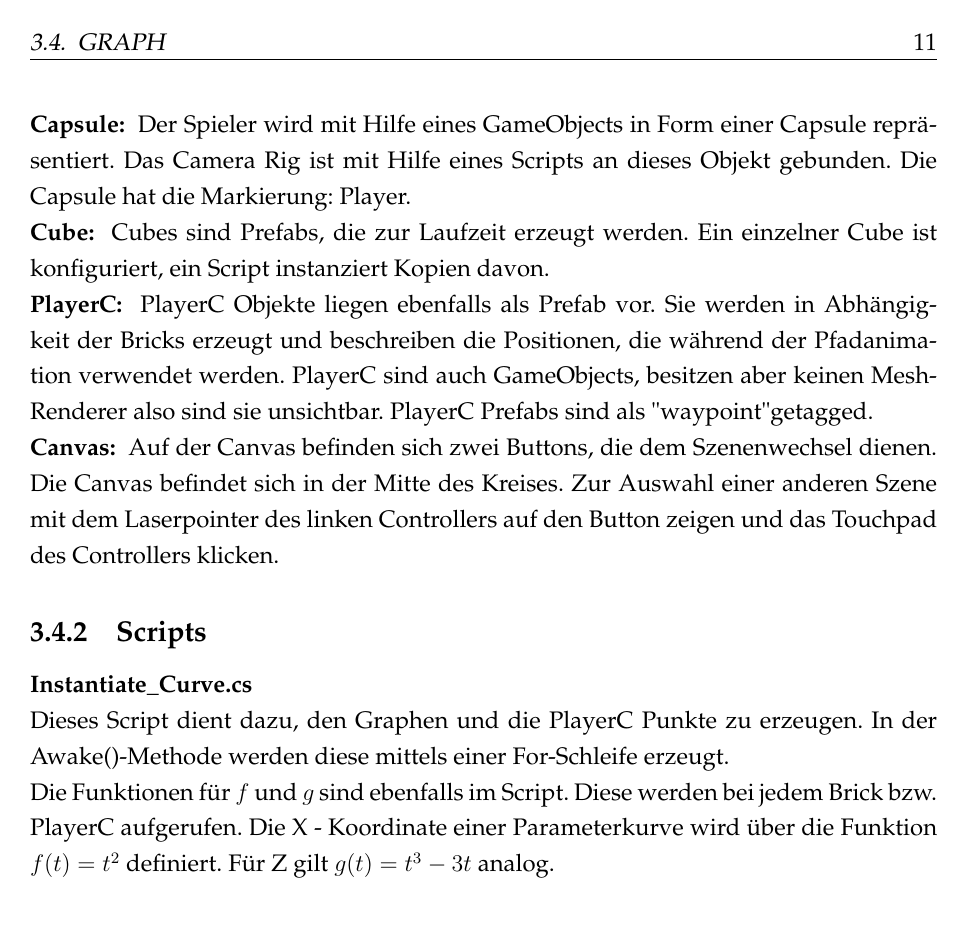
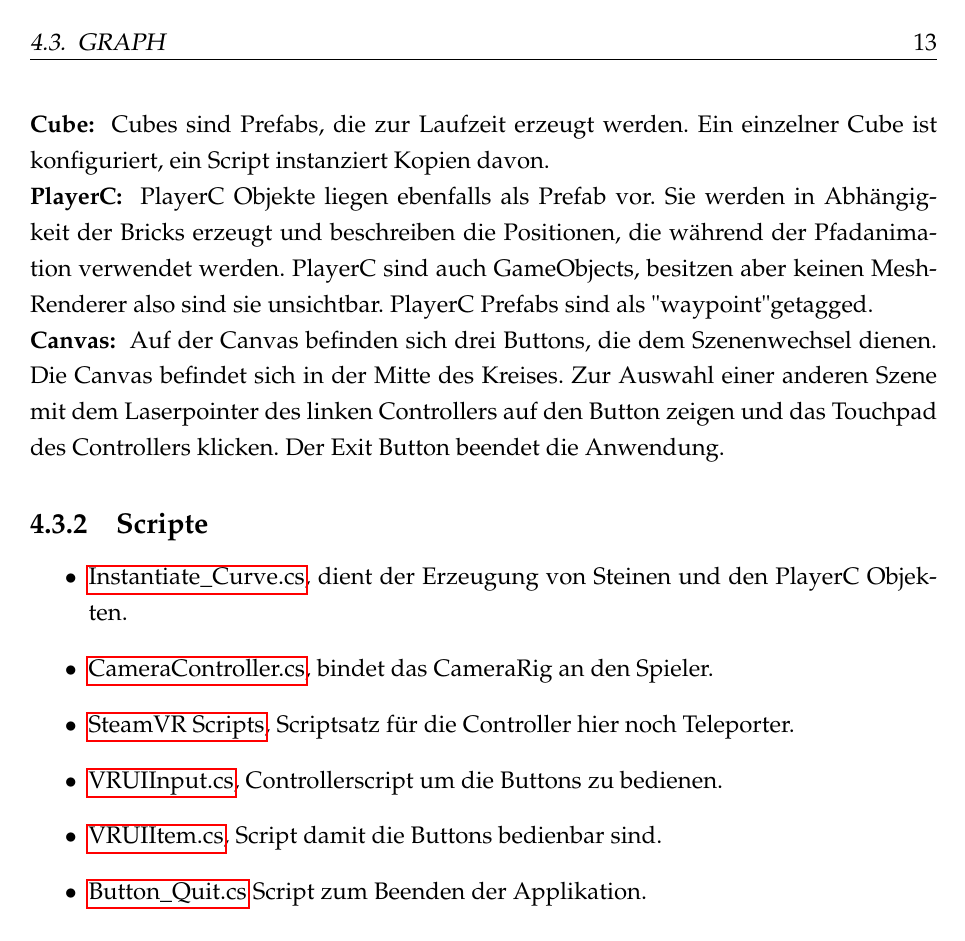
Before and after one commit to Nacadamia/MathUnity, a LaTeX document (dokutex/VR_Dokumentation.tex, which reads dokutex/Kapitel2.tex): page 14 of 18 before the commit and page 16 of 19 after it. The pictures show the PDF file dokutex/VR_Dokumentation.pdf that the author committed with the source.

Commit message:
Nur ANleitung fehlt

```diff
--- a/dokutex/Kapitel2.tex
+++ b/dokutex/Kapitel2.tex
@@ -9,0 +26 @@ Im vorliegenen Projekt wurde für jede Parameterkurve eine eigene Szene erstellt
+\subsection{Instantiate\_Curve.cs}
@@ -18,10 +80 @@ Prefabs - PreFabricates, sind bereits vorgefertigte Objekte, die Instanziiert we
 
-
-\subsection{Scripts}
-
-\subsubsection{Instantiate.cs}
-\label{Instantiate}
-Dieses Script dient dazu, den Kreis und die PlayerC Punkte zu erzeugen. In der Awake()-Methode werden mittels einer For-Schleife
-die Bricks und die PLayerC Objekte erzeugt. Die Plane wird anhand ihres Namens \glqq Boden{}\grqq{} gesucht. Relativ zum Boden wird die Y - Höhe der Bricks berechnet.
-Zusätzlich werden die Positionen der einzelnen PlayerC in ein Array geschrieben, dies dient der späteren Pfadanimation.
-Es befinden sich noch zwei weitere Funktionen im Script. Diese werden bei jedem Brick bzw. PlayerC aufgerufen. Die X-Koordinate einer Paramterkurve wird über die Funktion $ f(t) = \cos(2 * \pi * t) $ definiert. Für Z gilt $g(t) = \sin(2 * \pi * t)$ analog. Das Parameterintervall ist [0,1]. In diesem Koordinatensystem beschreibt Y die Hochachse.
@@ -36,12 +80,0 @@ Ein Vector3-Array wird mit den Koordinaten der PlayerC Objekte gefüllt, damit d
-Es befinden sich noch zwei weitere Funktionen im Script. Diese werden bei jedem Brick bzw. PlayerC aufgerufen. Die X.Koordinate einer Paramterkurve wird über die Funktion $ f(t) = t * \cos(2 \pi t) $ definiert. Für Z gilt $g(t) = t * \sin(2 \pi t)$ analog. Das Parameterintervall ist [0,1].
-\todo{Hier auch noch die 360 punkte erklären} In diesem Koordinatensystem beschreibt Y die Hochachse.
-Die Rückgabewerte der Funktionen $f$ und $g$ sind auf 10\% skaliert, damit die Spirale in den Bereich der Plane passt.
-
-\textbf{Instantiate\_Curve.cs}
-
-Dieses Script dient dazu, den Graphen und die PlayerC Punkte zu erzeugen. In der Awake()-Methode werden diese mittels einer For-Schleife erzeugt.
-
-Die Funktionen für $f$ und $g$ sind ebenfalls im Script. Diese werden bei jedem Brick bzw. PlayerC aufgerufen. Die X - Koordinate einer Parameterkurve wird über die Funktion $ f(t) = t^{2} $ definiert. Für Z gilt $g(t) = t^{3} - 3t$ analog.
-
-
-\textbf{Movement.cs}
@@ -90,13 +103,19 @@ Die Szene enthält den einen Kreis, der beim Start erzeugt wird. Dieser wird mit
 
 \textbf{PlayerC: } PlayerC Objekte liegen ebenfalls als Prefab vor. Sie werden in Abhängigkeit der Bricks erzeugt und beschreiben die Positionen, die während der Pfadanimation verwendet werden. PlayerC sind auch GameObjects, haben aber keinen Mesh-Renderer also sind sie unsichtbar. Sie sind als "waypoint" getagged.
 
-\textbf{Canvas: } Auf der Canvas befinden sich zwei Buttons, die dem Szenenwechsel dienen. Die Canvas befindet sich in der Mitte des Kreises. Zur Auswahl einer anderen Szene mit dem Laserpointer des linken Controllers auf den Button zeigen und das Touchpad des Controllers klicken.
+\textbf{Canvas: } Auf der Canvas befinden sich drei Buttons, die dem Szenenwechsel dienen. Die Canvas befindet sich in der Mitte des Kreises. Zur Auswahl einer anderen Szene mit dem Laserpointer des linken Controllers auf den Button zeigen und das Touchpad des Controllers klicken. Der Exit Button beendet die Anwendung.
 
 
 \subsection{Scripte}
 \label{Circle_Scripts}
 \begin{itemize}
 	\item \nameref{Instantiate}, dient der Erzeugung von Steinen und den PlayerC Objekten.
+	\item \nameref{movement}, bewegt den Spieler.
+	\item \nameref{cameraController}, bindet das CameraRig an den Spieler.
+	\item \nameref{steamVR}, Scriptsatz für die Controller.
+	\item \nameref{VRUIInput}, Controllerscript um die Buttons zu bedienen.
+	\item \nameref{VRUIItem}, Script damit die Buttons bedienbar sind.
+	\item \nameref{ButtonQuit} Script zum Beenden der Applikation.
 \end{itemize}
 
 
@@ -121,3 +140,4 @@ Die Szene enthält den eine Spirale, die beim Start erzeugt wird. Diese wird mit
 
 \textbf{PlayerC: } PlayerC Objekte liegen ebenfalls als Prefab vor. Sie werden in Abhängigkeit der Bricks erzeugt und beschreiben die Positionen, die während der Pfadanimation verwendet werden. PlayerC sind auch GameObjects, haben aber keinen Mesh-Renderer also sind sie unsichtbar. Sie sind als "waypoint" getagged.
 
+\textbf{Canvas: } Auf der Canvas befinden sich drei Buttons, die dem Szenenwechsel dienen. Die Canvas befindet sich in der Mitte des Kreises. Zur Auswahl einer anderen Szene mit dem Laserpointer des linken Controllers auf den Button zeigen und das Touchpad des Controllers klicken. Der Exit Button beendet die Anwendung.
@@ -125,2 +144 @@ Die Szene enthält den eine Spirale, die beim Start erzeugt wird. Diese wird mit
 
-\subsection{Scripts}
@@ -133,6 +145,14 @@ Ein Vector3-Array wird mit den Koordinaten der PlayerC Objekte gefüllt, damit d
-Es befinden sich noch zwei weitere Funktionen im Script. Diese werden bei jedem Brick bzw. PlayerC aufgerufen. Die X.Koordinate einer Paramterkurve wird über die Funktion $ f(t) = t * \cos(2 \pi t) $ definiert. Für Z gilt $g(t) = t * \sin(2 \pi t)$ analog. Das Parameterintervall ist [0,1].
-\todo{Hier auch noch die 360 punkte erklären} In diesem Koordinatensystem beschreibt Y die Hochachse.
-Die Rückgabewerte der Funktionen $f$ und $g$ sind auf 10\% skaliert, damit die Spirale in den Bereich der Plane passt.
+\subsection{Scripte}
+\label{Spiralscripts}
+\begin{itemize}
+	\item \nameref{InstantiateSpiral}, dient der Erzeugung von Steinen und den PlayerC Objekten.
+	\item \nameref{movement}, bewegt den Spieler.
+	\item \nameref{cameraController}, bindet das CameraRig an den Spieler.
+	\item \nameref{steamVR}, Scriptsatz für die Controller.
+	\item \nameref{VRUIInput}, Controllerscript um die Buttons zu bedienen.
+	\item \nameref{VRUIItem}, Script damit die Buttons bedienbar sind.
+	\item \nameref{ButtonQuit} Script zum Beenden der Applikation.
+\end{itemize}
 
 \section{Graph}
 \label{ graphScene }
@@ -160,11 +178,15 @@ Mit dem linken Controller, der einen Laserstrahl emittiert wird das Ziel gewähl
 
 \textbf{PlayerC: } PlayerC Objekte liegen ebenfalls als Prefab vor. Sie werden in Abhängigkeit der Bricks erzeugt und beschreiben die Positionen, die während der Pfadanimation verwendet werden. PlayerC sind auch GameObjects, besitzen aber keinen Mesh-Renderer also sind sie unsichtbar. PlayerC Prefabs sind als "waypoint" getagged.
 
-\textbf{Canvas: } Auf der Canvas befinden sich zwei Buttons, die dem Szenenwechsel dienen. Die Canvas befindet sich in der Mitte des Kreises. Zur Auswahl einer anderen Szene mit dem Laserpointer des linken Controllers auf den Button zeigen und das Touchpad des Controllers klicken.
+\textbf{Canvas: } Auf der Canvas befinden sich drei Buttons, die dem Szenenwechsel dienen. Die Canvas befindet sich in der Mitte des Kreises. Zur Auswahl einer anderen Szene mit dem Laserpointer des linken Controllers auf den Button zeigen und das Touchpad des Controllers klicken. Der Exit Button beendet die Anwendung.
 
-\subsection{Scripts}
-\textbf{Instantiate\_Curve.cs}
-
-Dieses Script dient dazu, den Graphen und die PlayerC Punkte zu erzeugen. In der Awake()-Methode werden diese mittels einer For-Schleife erzeugt.
-
-Die Funktionen für $f$ und $g$ sind ebenfalls im Script. Diese werden bei jedem Brick bzw. PlayerC aufgerufen. Die X - Koordinate einer Parameterkurve wird über die Funktion $ f(t) = t^{2} $ definiert. Für Z gilt $g(t) = t^{3} - 3t$ analog.
+\subsection{Scripte}
+\label{Graphscripts}
+\begin{itemize}
+	\item \nameref{InstantiateCurve}, dient der Erzeugung von Steinen und den PlayerC Objekten.
+	\item \nameref{cameraController}, bindet das CameraRig an den Spieler.
+	\item \nameref{steamVR}, Scriptsatz für die Controller hier noch Teleporter.
+	\item \nameref{VRUIInput}, Controllerscript um die Buttons zu bedienen.
+	\item \nameref{VRUIItem}, Script damit die Buttons bedienbar sind.
+	\item \nameref{ButtonQuit} Script zum Beenden der Applikation.
+\end{itemize}
```
Also changed, not shown: dokutex/VR_Dokumentation.tex (+0 -1 lines), dokutex/VR_Dokumentation.pdf, dokutex/Kapitel2.tex (114 more changed lines), 11 other files.
